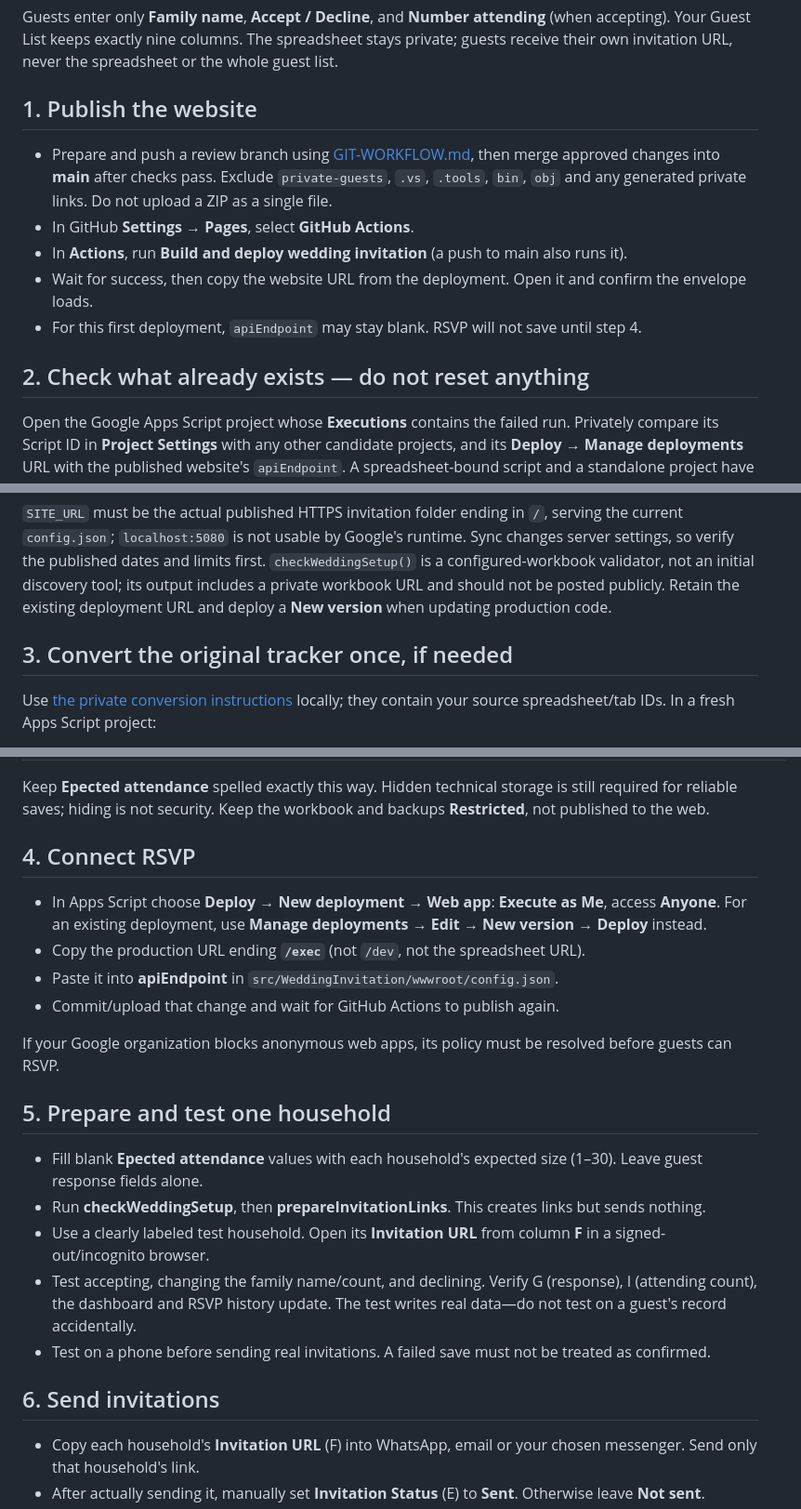
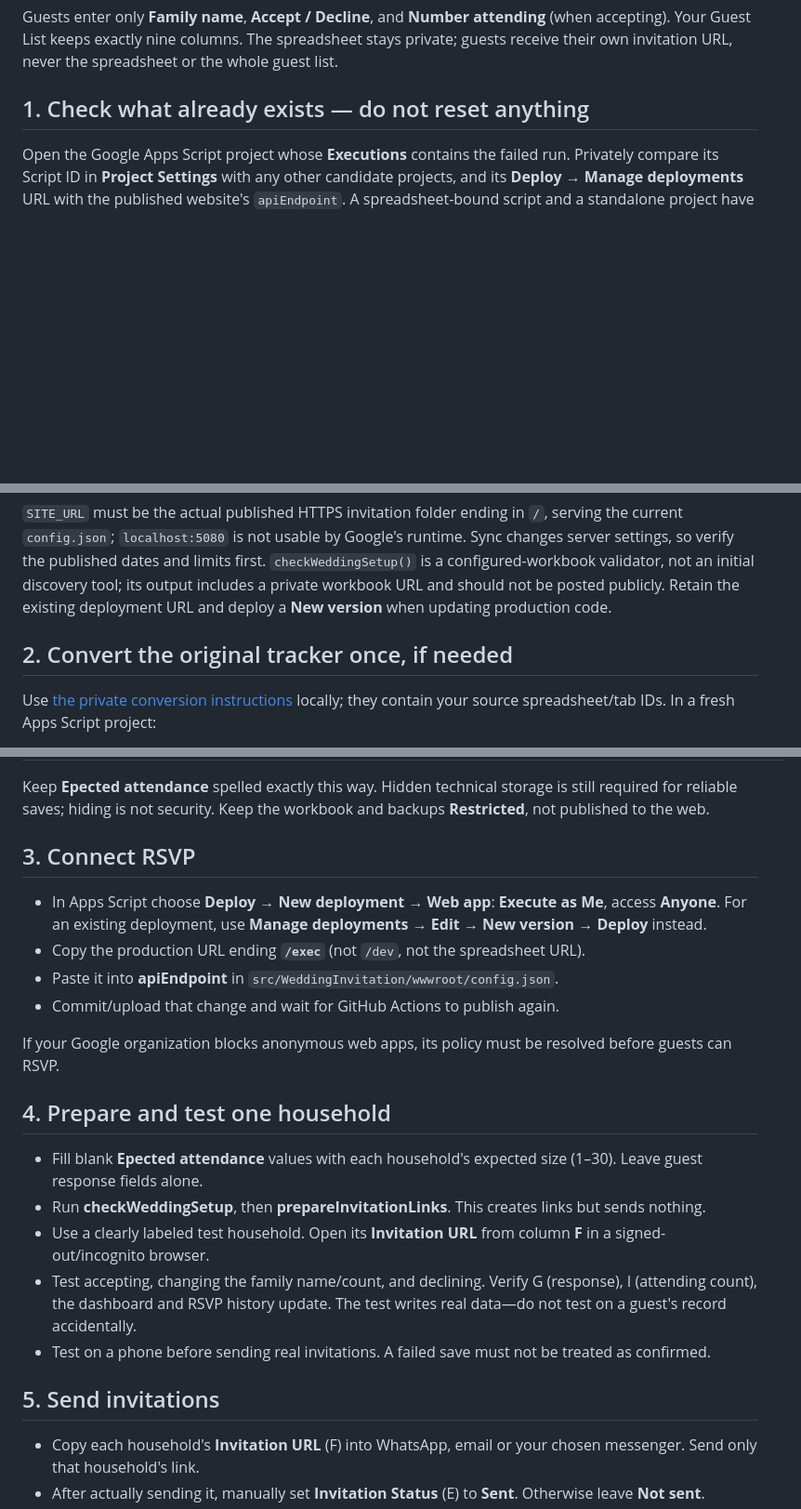
Before and after one commit to piranavie/Our-wedding, a Markdown page: docs/START-HERE.md, 3 parts joined by grey strips. Shown at 93% size. Drawn GitHub-style; blank space fills up the shorter version.

```diff
--- a/docs/START-HERE.md
+++ b/docs/START-HERE.md
@@ -2,15 +2,7 @@
 
 Guests enter only **Family name**, **Accept / Decline**, and **Number attending** (when accepting). Your Guest List keeps exactly nine columns. The spreadsheet stays private; guests receive their own invitation URL, never the spreadsheet or the whole guest list.
 
-## 1. Publish the website
-
-- Prepare and push a review branch using [GIT-WORKFLOW.md](GIT-WORKFLOW.md), then merge approved changes into **main** after checks pass. Exclude `private-guests`, `.vs`, `.tools`, `bin`, `obj` and any generated private links. Do not upload a ZIP as a single file.
-- In GitHub **Settings → Pages**, select **GitHub Actions**.
-- In **Actions**, run **Build and deploy wedding invitation** (a push to main also runs it).
-- Wait for success, then copy the website URL from the deployment. Open it and confirm the envelope loads.
-- For this first deployment, `apiEndpoint` may stay blank. RSVP will not save until step 4.
-
-## 2. Check what already exists — do not reset anything
+## 1. Check what already exists — do not reset anything
 
 Open the Google Apps Script project whose **Executions** contains the failed run. Privately compare its Script ID in **Project Settings** with any other candidate projects, and its **Deploy → Manage deployments** URL with the published website's `apiEndpoint`. A spreadsheet-bound script and a standalone project have separate Script Properties, even when they access the same spreadsheet. Do not create another project yet.
 
@@ -23,7 +15,7 @@ Check **Project Settings → Script properties** for `SITE_URL`, `APP_SETTINGS_J
 
 `SITE_URL` must be the actual published HTTPS invitation folder ending in `/`, serving the current `config.json`; `localhost:5080` is not usable by Google's runtime. Sync changes server settings, so verify the published dates and limits first. `checkWeddingSetup()` is a configured-workbook validator, not an initial discovery tool; its output includes a private workbook URL and should not be posted publicly. Retain the existing deployment URL and deploy a **New version** when updating production code.
 
-## 3. Convert the original tracker once, if needed
+## 2. Convert the original tracker once, if needed
 
 Use [the private conversion instructions](../../../../Downloads/Our-wedding-main/private-guests/CONVERT-EXISTING-TAB.md) locally; they contain your source spreadsheet/tab IDs. In a fresh Apps Script project:
 
@@ -41,7 +33,7 @@ Your Guest List headers, in order, are:
 
 Keep **Epected attendance** spelled exactly this way. Hidden technical storage is still required for reliable saves; hiding is not security. Keep the workbook and backups **Restricted**, not published to the web.
 
-## 4. Connect RSVP
+## 3. Connect RSVP
 
 - In Apps Script choose **Deploy → New deployment → Web app**: **Execute as Me**, access **Anyone**. For an existing deployment, use **Manage deployments → Edit → New version → Deploy** instead.
 - Copy the production URL ending **`/exec`** (not `/dev`, not the spreadsheet URL).
@@ -50,7 +42,7 @@ Keep **Epected attendance** spelled exactly this way. Hidden technical storage i
 
 If your Google organization blocks anonymous web apps, its policy must be resolved before guests can RSVP.
 
-## 5. Prepare and test one household
+## 4. Prepare and test one household
 
 - Fill blank **Epected attendance** values with each household's expected size (1–30). Leave guest response fields alone.
 - Run **checkWeddingSetup**, then **prepareInvitationLinks**. This creates links but sends nothing.
@@ -58,7 +50,7 @@ If your Google organization blocks anonymous web apps, its policy must be resolv
 - Test accepting, changing the family name/count, and declining. Verify G (response), I (attending count), the dashboard and RSVP history update. The test writes real data—do not test on a guest's record accidentally.
 - Test on a phone before sending real invitations. A failed save must not be treated as confirmed.
 
-## 6. Send invitations
+## 5. Send invitations
 
 - Copy each household's **Invitation URL** (F) into WhatsApp, email or your chosen messenger. Send only that household's link.
 - After actually sending it, manually set **Invitation Status** (E) to **Sent**. Otherwise leave **Not sent**.
```
